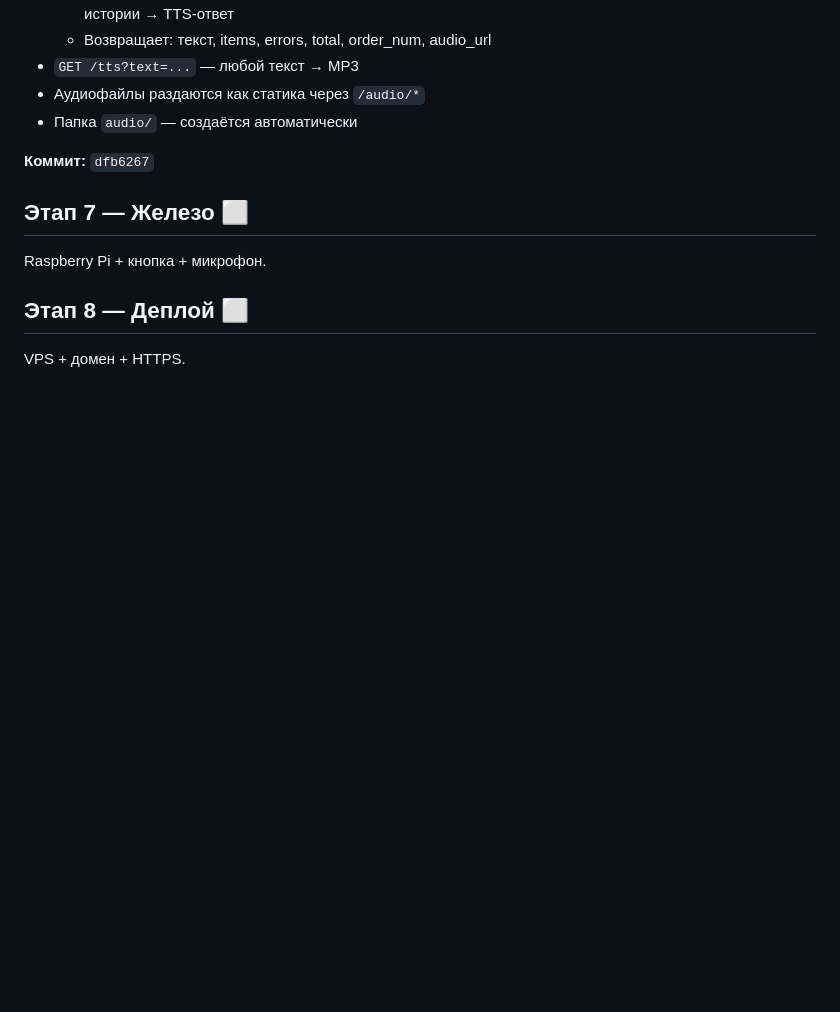
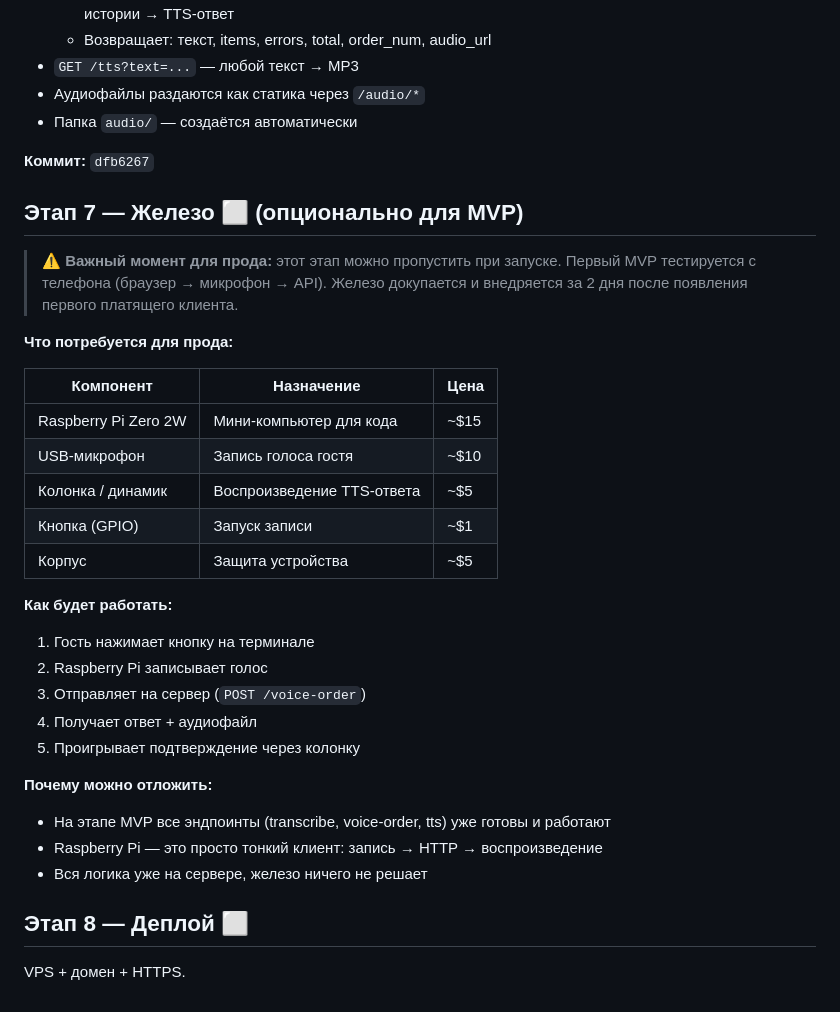
Before and after one commit to BossNickLTD/Maestro, a Markdown page: Progress.md, the part around the change. Rendered like a GitHub page; blank space fills up the shorter version.

Commit message:
Progress: этап 7 (железо) помечен опциональным

```diff
--- a/Progress.md
+++ b/Progress.md
@@ -154,9 +154,33 @@
 
 **Коммит:** `dfb6267`
 
-## Этап 7 — Железо ⬜
+## Этап 7 — Железо ⬜ (опционально для MVP)
 
-Raspberry Pi + кнопка + микрофон.
+> ⚠️ **Важный момент для прода:** этот этап можно пропустить при запуске.
+> Первый MVP тестируется с телефона (браузер → микрофон → API).
+> Железо докупается и внедряется за 2 дня после появления первого платящего клиента.
+
+**Что потребуется для прода:**
+
+| Компонент | Назначение | Цена |
+|---|---|---|
+| Raspberry Pi Zero 2W | Мини-компьютер для кода | ~$15 |
+| USB-микрофон | Запись голоса гостя | ~$10 |
+| Колонка / динамик | Воспроизведение TTS-ответа | ~$5 |
+| Кнопка (GPIO) | Запуск записи | ~$1 |
+| Корпус | Защита устройства | ~$5 |
+
+**Как будет работать:**
+1. Гость нажимает кнопку на терминале
+2. Raspberry Pi записывает голос
+3. Отправляет на сервер (`POST /voice-order`)
+4. Получает ответ + аудиофайл
+5. Проигрывает подтверждение через колонку
+
+**Почему можно отложить:**
+- На этапе MVP все эндпоинты (transcribe, voice-order, tts) уже готовы и работают
+- Raspberry Pi — это просто тонкий клиент: запись → HTTP → воспроизведение
+- Вся логика уже на сервере, железо ничего не решает
 
 ## Этап 8 — Деплой ⬜
 
```
